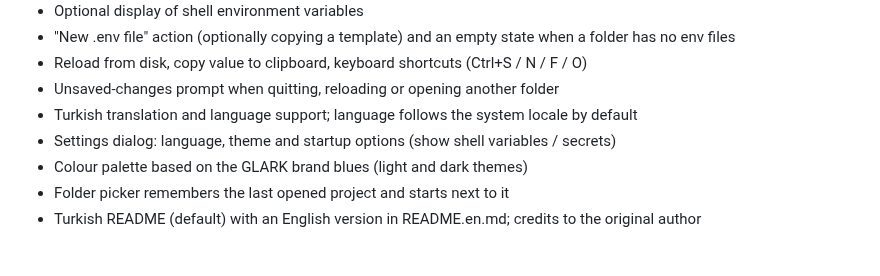
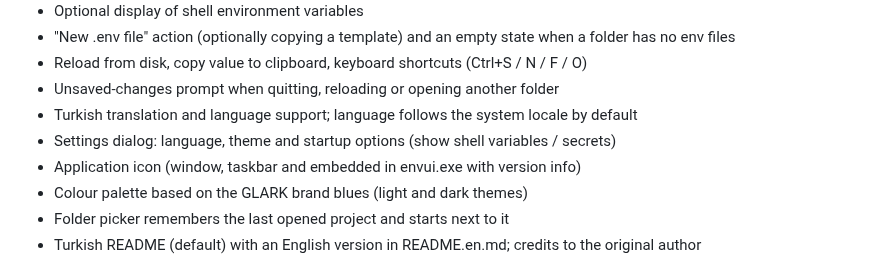
Before and after one commit to lazymule/envui, a Markdown page: CHANGELOG.md, the part around the change. Drawn GitHub-style.

```diff
--- a/CHANGELOG.md
+++ b/CHANGELOG.md
@@ -18,6 +18,7 @@ and this project adheres to [Semantic Versioning](https://semver.org/spec/v2.0.0
 - Unsaved-changes prompt when quitting, reloading or opening another folder
 - Turkish translation and language support; language follows the system locale by default
 - Settings dialog: language, theme and startup options (show shell variables / secrets)
+- Application icon (window, taskbar and embedded in envui.exe with version info)
 - Colour palette based on the GLARK brand blues (light and dark themes)
 - Folder picker remembers the last opened project and starts next to it
 - Turkish README (default) with an English version in README.en.md; credits to the original author
```
Also changed, not shown: README.en.md (+8 -0 lines), README.md (+8 -0 lines), assets/icon.png (added), docs/icon-1024.png (added), 7 other files.
